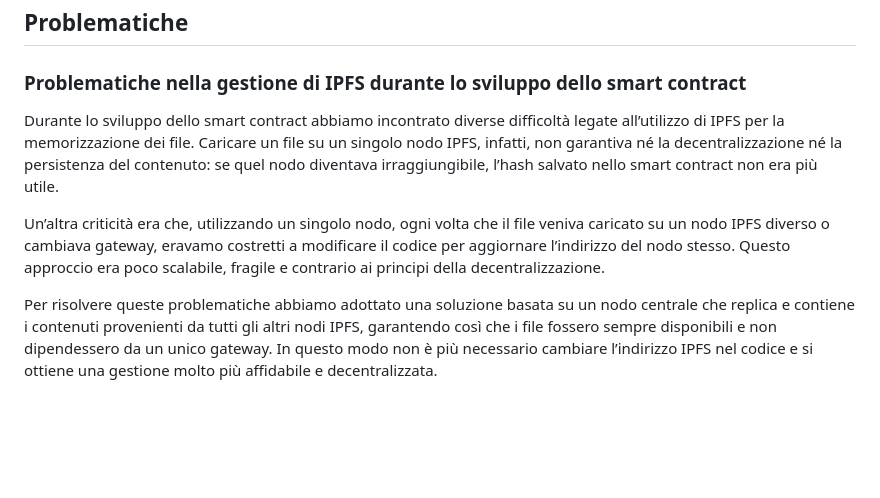
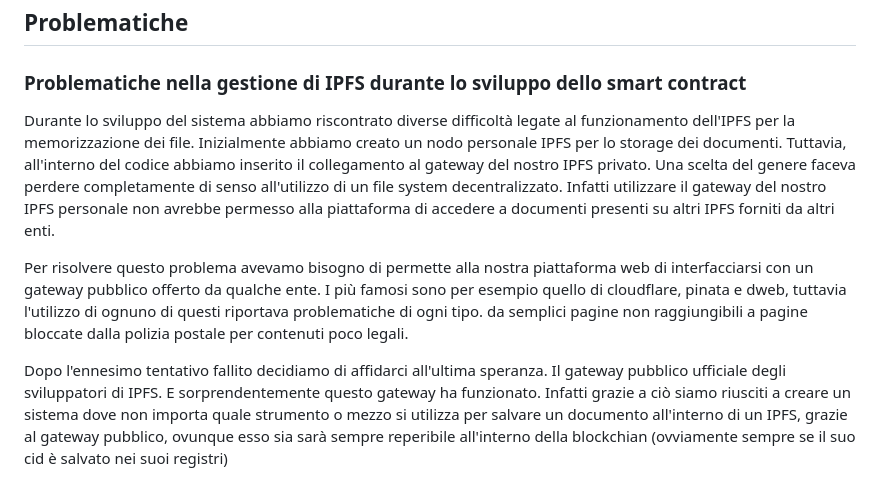
Before and after one commit to LuxorWasTaken/Cryptoteca, a Markdown page: README.md, the part around the change. GitHub-like rendering; blank space fills up the shorter version.

```diff
--- a/README.md
+++ b/README.md
@@ -270,8 +270,8 @@ Permette di leggere le informazioni di un libro specifico: titolo, prezzo di nol
 
 ### Problematiche nella gestione di IPFS durante lo sviluppo dello smart contract
 
-Durante lo sviluppo dello smart contract abbiamo incontrato diverse difficoltà legate all’utilizzo di IPFS per la memorizzazione dei file. Caricare un file su un singolo nodo IPFS, infatti, non garantiva né la decentralizzazione né la persistenza del contenuto: se quel nodo diventava irraggiungibile, l’hash salvato nello smart contract non era più utile.
+Durante lo sviluppo del sistema abbiamo riscontrato diverse difficoltà legate al funzionamento dell'IPFS per la memorizzazione dei file. Inizialmente abbiamo creato un nodo personale IPFS per lo storage dei documenti. Tuttavia, all'interno del codice abbiamo inserito il collegamento al gateway del nostro IPFS privato. Una scelta del genere faceva perdere completamente di senso all'utilizzo di un file system decentralizzato. Infatti utilizzare il gateway del nostro IPFS personale non avrebbe permesso alla piattaforma di accedere a documenti presenti su altri IPFS forniti da altri enti.
 
-Un’altra criticità era che, utilizzando un singolo nodo, ogni volta che il file veniva caricato su un nodo IPFS diverso o cambiava gateway, eravamo costretti a modificare il codice per aggiornare l’indirizzo del nodo stesso. Questo approccio era poco scalabile, fragile e contrario ai principi della decentralizzazione.
+Per risolvere questo problema avevamo bisogno di permette alla nostra piattaforma web di interfacciarsi con un gateway pubblico offerto da qualche ente. I più famosi sono per esempio quello di cloudflare, pinata e dweb, tuttavia l'utilizzo di ognuno di questi riportava problematiche di ogni tipo. da semplici pagine non raggiungibili a pagine bloccate dalla polizia postale per contenuti poco legali.
 
-Per risolvere queste problematiche abbiamo adottato una soluzione basata su un nodo centrale che replica e contiene i contenuti provenienti da tutti gli altri nodi IPFS, garantendo così che i file fossero sempre disponibili e non dipendessero da un unico gateway. In questo modo non è più necessario cambiare l’indirizzo IPFS nel codice e si ottiene una gestione molto più affidabile e decentralizzata.
+Dopo l'ennesimo tentativo fallito decidiamo di affidarci all'ultima speranza. Il gateway pubblico ufficiale degli sviluppatori di IPFS. E sorprendentemente questo gateway ha funzionato. Infatti grazie a ciò siamo riusciti a creare un sistema dove non importa quale strumento o mezzo si utilizza per salvare un documento all'interno di un IPFS, grazie al gateway pubblico, ovunque esso sia sarà sempre reperibile all'interno della blockchian (ovviamente sempre se il suo cid è salvato nei suoi registri)
```
